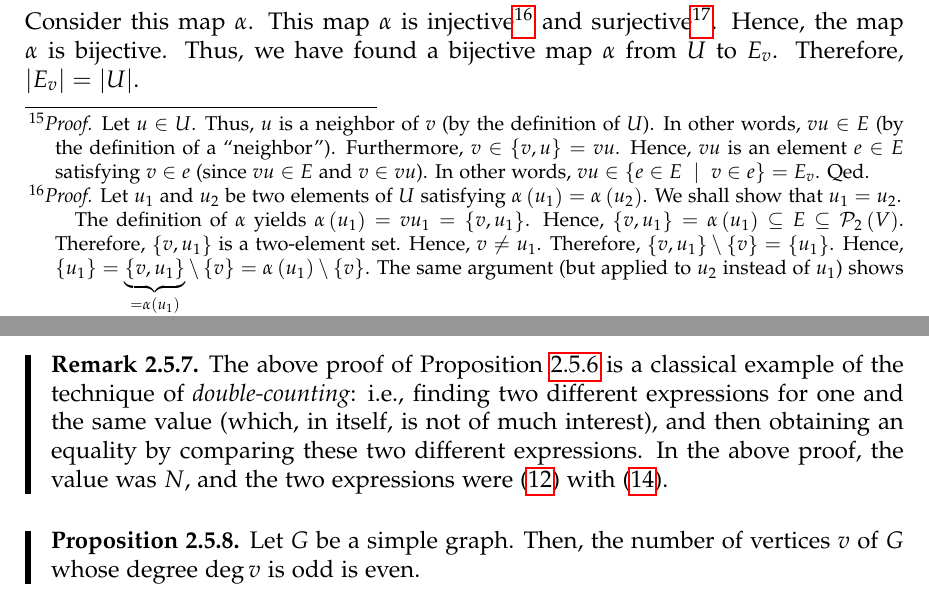
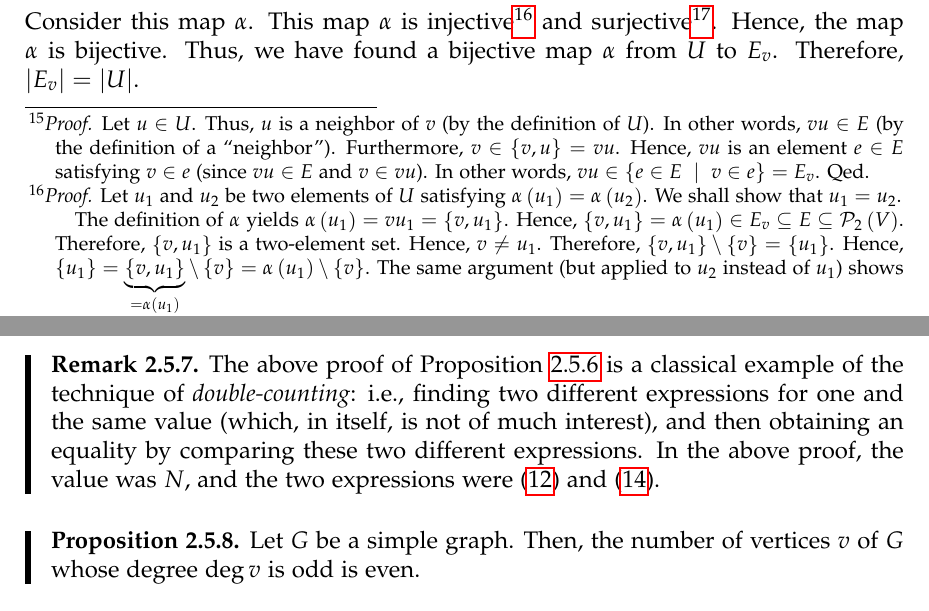
Before and after one commit to darijgr/nogra, a LaTeX document (nogra.tex): two parts of pages 13 and 16 of 50, joined at a grey line, cut so that both start at the same text. Compiled offline with pdfLaTeX.

Commit message:
typos fixed

```diff
--- a/nogra.tex
+++ b/nogra.tex
@@ -986,7 +986,8 @@ of $U$ satisfying $\alpha\tup{u_1} = \alpha\tup{u_2}$. We shall show
 that $u_1 = u_2$.
 
 The definition of $\alpha$ yields $\alpha\tup{u_1} = vu_1
-= \set{v, u_1}$. Hence, $\set{v, u_1} = \alpha\tup{u_1} \subseteq E
+= \set{v, u_1}$. Hence, $\set{v, u_1} = \alpha\tup{u_1} \in E_v
+\subseteq E
 \subseteq \powset[2]{V}$. Therefore, $\set{v, u_1}$ is a two-element
 set. Hence, $v \neq u_1$. Therefore, $\set{v, u_1} \setminus \set{v}
 = \set{u_1}$. Hence,
@@ -1212,7 +1213,7 @@ two different expressions for one and the same value (which, in
 itself, is not of much interest), and then obtaining an equality by
 comparing these two different expressions. In the above proof,
 the value was $N$, and the two expressions were
-\eqref{pf.prop.intro.2n.1} with \eqref{pf.prop.intro.2n.2}.
+\eqref{pf.prop.intro.2n.1} and \eqref{pf.prop.intro.2n.2}.
 \end{remark}
 
 \begin{proposition} \label{prop.intro.even-odd}
```
Also changed, not shown: nogra.tex (2 more changed lines).
